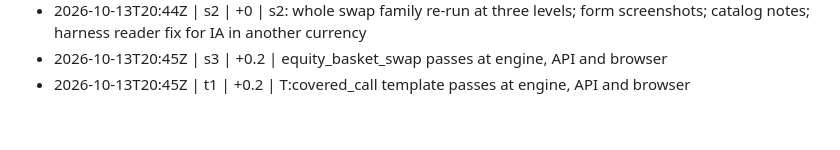
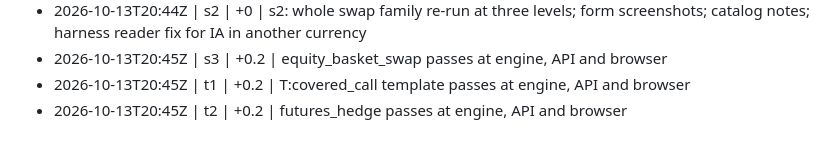
Before and after one commit to shafferusa/-ShafferDeskTerminal, a Markdown page: docs/work/LOG.md, the part around the change. GitHub-like rendering.

```diff
--- a/docs/work/LOG.md
+++ b/docs/work/LOG.md
@@ -280,3 +280,4 @@
 - 2026-10-13T20:44Z | s2 | +0 | s2: whole swap family re-run at three levels; form screenshots; catalog notes; harness reader fix for IA in another currency
 - 2026-10-13T20:45Z | s3 | +0.2 | equity_basket_swap passes at engine, API and browser
 - 2026-10-13T20:45Z | t1 | +0.2 | T:covered_call template passes at engine, API and browser
+- 2026-10-13T20:45Z | t2 | +0.2 | futures_hedge passes at engine, API and browser
```
Also changed, not shown: docs/work/RESUME.md (+1 -1 lines), 1 other file.
